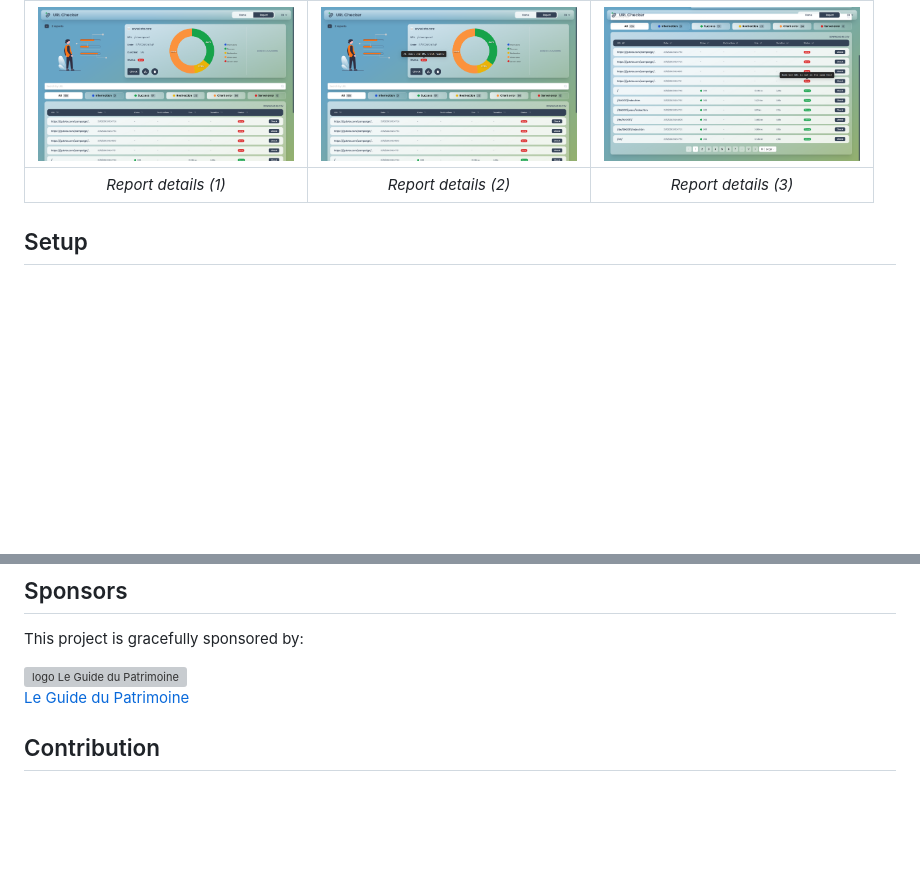
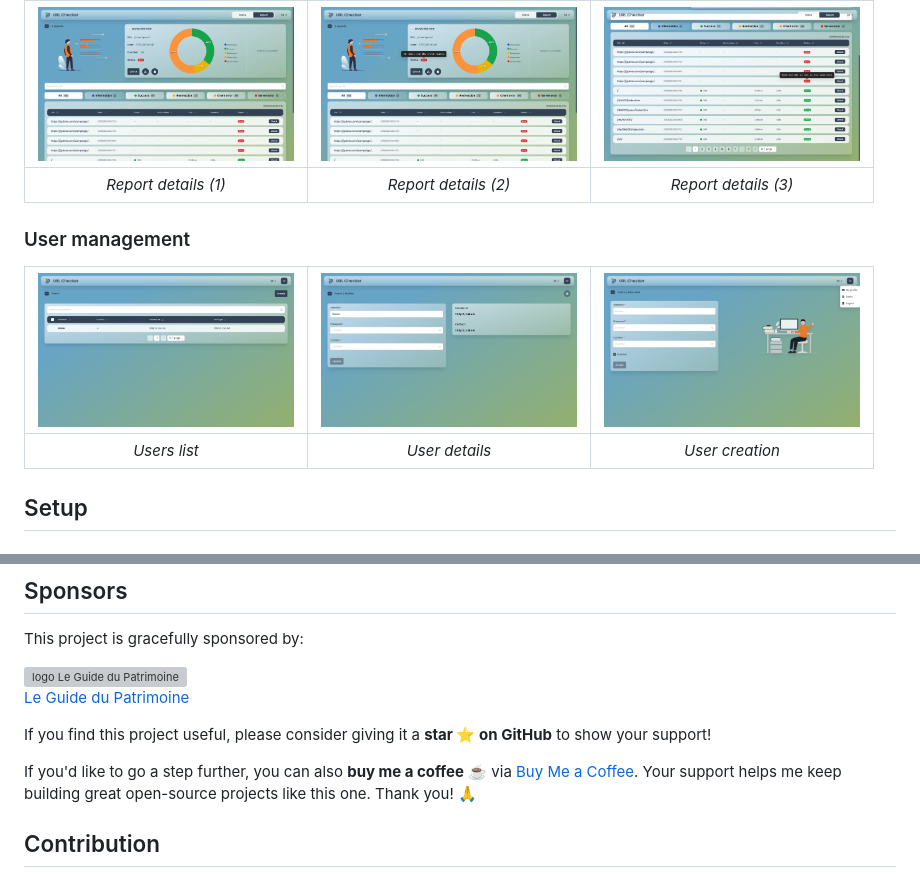
Before and after one commit to M1CK431/url-checker, a Markdown page: README.md, 2 parts joined by grey strips. Rendered like a GitHub page; pictures changed too: screenshots/user-creation.png (added), screenshots/user-details.png (added), screenshots/users-list.png (added); blank space fills up the shorter version; grey boxes are pictures that could not be loaded.

Commit message:
README: add user management screenshots

```diff
--- a/README.md
+++ b/README.md
@@ -41,6 +41,12 @@ URL Checker is a **self-hosted** solution which can help you to **detect** any *
 | :-----------------------------------------------------------------------------: | :-----------------------------------------------------------------------------: | :-----------------------------------------------------------------------------: |
 |                             *Report details (1)*                             |                             *Report details (2)*                             |                             *Report details (3)*                             |
 
+### User management
+
+| <img alt="screenshot" src="./screenshots/users-list.png" width="256" /> | <img alt="screenshot" src="./screenshots/user-details.png" width="256" /> | <img alt="screenshot" src="./screenshots/user-creation.png" width="256" /> |
+| :-----------------------------------------------------------------------------: | :-----------------------------------------------------------------------------: | :-----------------------------------------------------------------------------: |
+|                             *Users list*                             |                             *User details*                             |                             *User creation*                             |
+
 ## Setup
 
 ### Prerequisites
@@ -62,6 +68,10 @@ This project is gracefully sponsored by:
 <img alt="logo Le Guide du Patrimoine" src="https://www.leguidedupatrimoine.com/assets/ico/apple-touch-icon-144-precomposed.png" height="64" />\
 [Le Guide du Patrimoine](https://www.leguidedupatrimoine.com)
 
+If you find this project useful, please consider giving it a **star ⭐ on GitHub** to show your support!
+
+If you'd like to go a step further, you can also **buy me a coffee** ☕ via [Buy Me a Coffee](https://www.buymeacoffee.com/m1ck431). Your support helps me keep building great open-source projects like this one. Thank you! 🙏
+
 ## Contribution
 
 Please note that this project is released with a [Contributor Code of Conduct](CODE-OF-CONDUCT.md). By participating in this project you agree to abide by its terms.
```
Also changed, not shown: other parts of README.md (+1 -1 lines).
